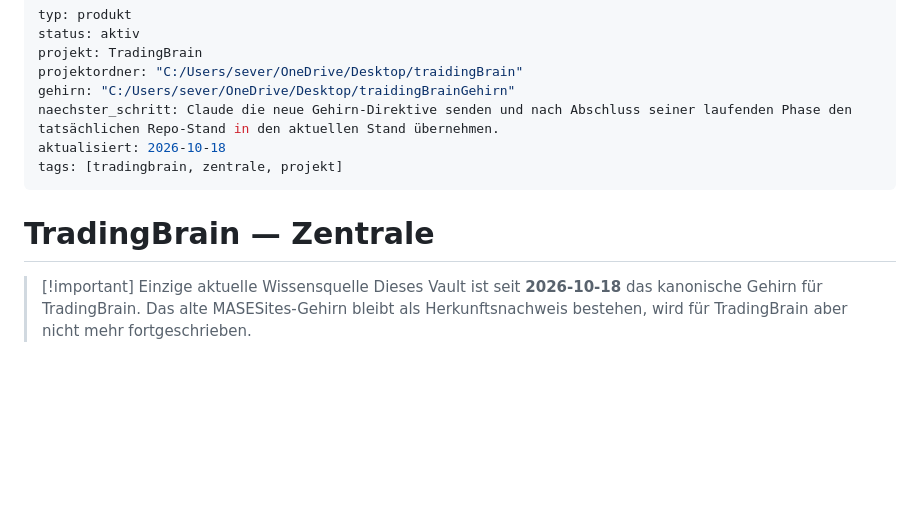
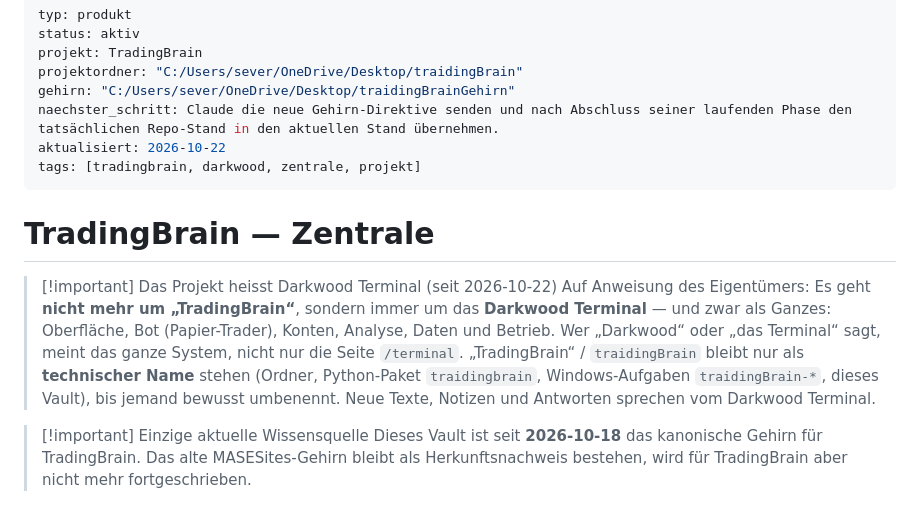
Before and after one commit to MaseSites/darkwood, a Markdown page: gehirn/00 Start/🏠 TradingBrain — Zentrale.md, the part around the change. GitHub-like rendering; blank space fills up the shorter version.

```diff
--- a/gehirn/00 Start/🏠 TradingBrain — Zentrale.md
+++ b/gehirn/00 Start/🏠 TradingBrain — Zentrale.md
@@ -5,11 +5,15 @@ projekt: TradingBrain
 projektordner: "C:/Users/sever/OneDrive/Desktop/traidingBrain"
 gehirn: "C:/Users/sever/OneDrive/Desktop/traidingBrainGehirn"
 naechster_schritt: Claude die neue Gehirn-Direktive senden und nach Abschluss seiner laufenden Phase den tatsächlichen Repo-Stand in den aktuellen Stand übernehmen.
-aktualisiert: 2026-10-18
-tags: [tradingbrain, zentrale, projekt]
+aktualisiert: 2026-10-22
+tags: [tradingbrain, darkwood, zentrale, projekt]
 ---
 
 # TradingBrain — Zentrale
+
+> [!important] Das Projekt heisst Darkwood Terminal (seit 2026-10-22)
+> Auf Anweisung des Eigentümers: Es geht **nicht mehr um „TradingBrain“**, sondern immer um das **Darkwood Terminal** — und zwar als Ganzes: Oberfläche, Bot (Papier-Trader), Konten, Analyse, Daten und Betrieb. Wer „Darkwood“ oder „das Terminal“ sagt, meint das ganze System, nicht nur die Seite `/terminal`.
+> „TradingBrain“ / `traidingBrain` bleibt nur als **technischer Name** stehen (Ordner, Python-Paket `traidingbrain`, Windows-Aufgaben `traidingBrain-*`, dieses Vault), bis jemand bewusst umbenennt. Neue Texte, Notizen und Antworten sprechen vom Darkwood Terminal.
 
 > [!important] Einzige aktuelle Wissensquelle
 > Dieses Vault ist seit **2026-10-18** das kanonische Gehirn für TradingBrain. Das alte MASESites-Gehirn bleibt als Herkunftsnachweis bestehen, wird für TradingBrain aber nicht mehr fortgeschrieben.
```
Also changed, not shown: gehirn/02 Strategie & Forschung/🧾 Day-Trader-Skill (TikTok) — Prüfung 21.10.2026.md (added, +89 -0 lines), gehirn/05 Projekt/📜 Verlauf & Entscheidungen.md (+28 -1 lines).
